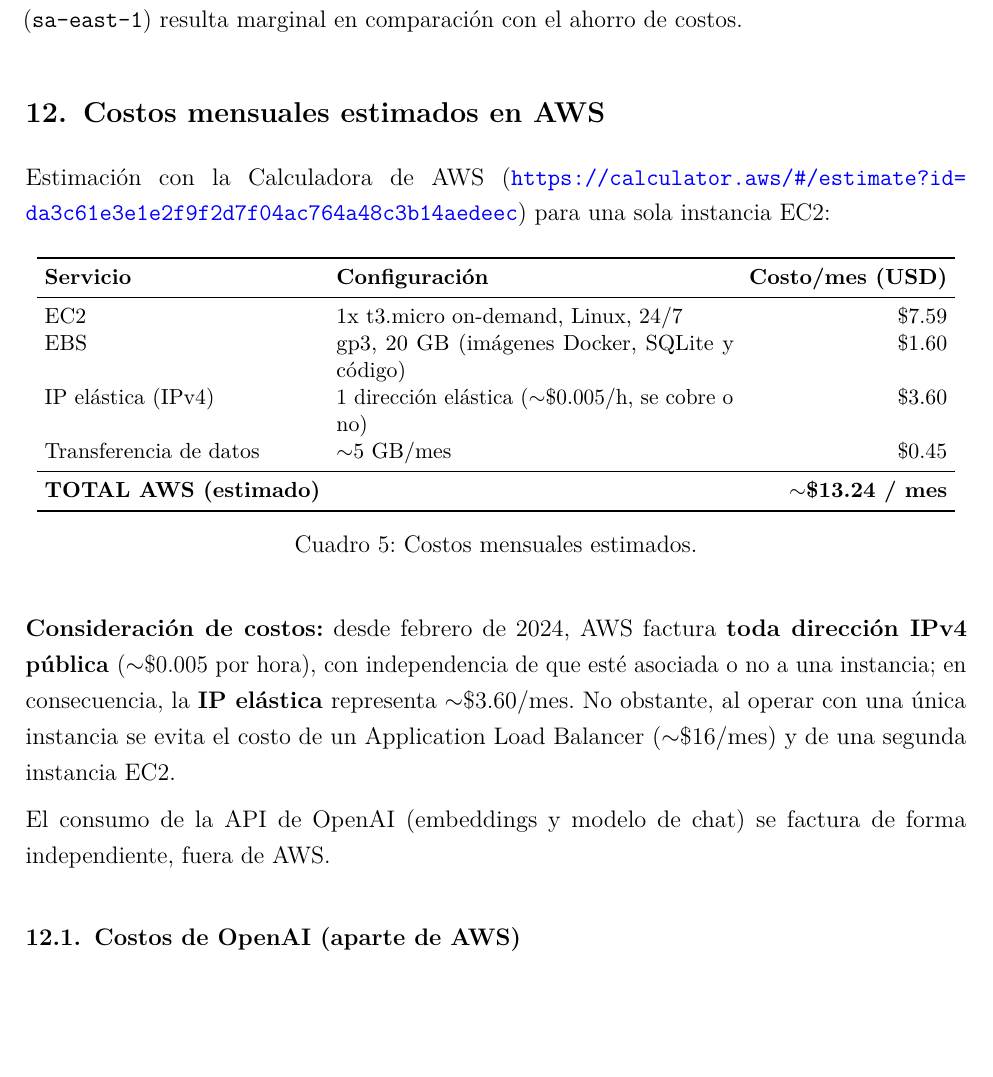
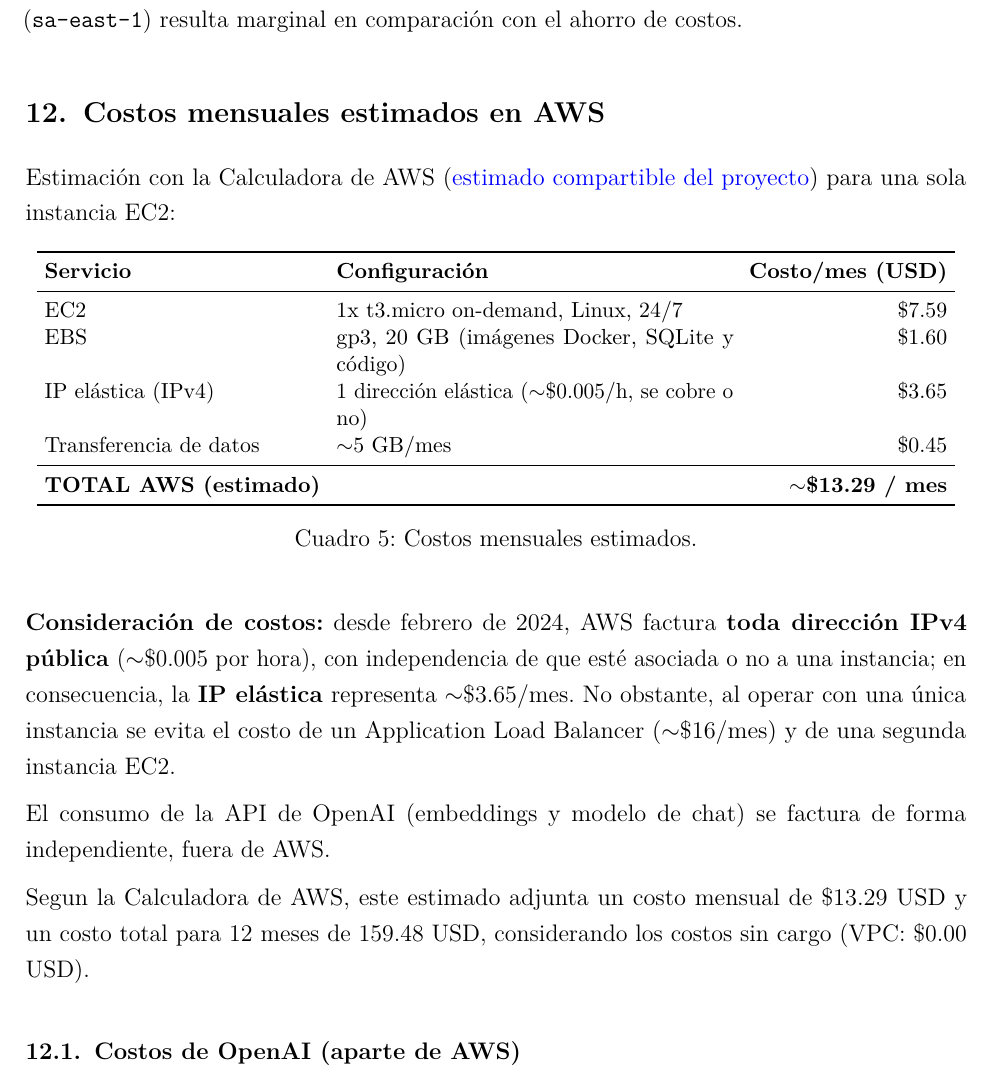
Before and after one commit to UTEC-AII/finzen-docs, a LaTeX document (Proyecto_Parcial.tex): part of page 20 of 44, cut so that both start at the same text, the shorter picture padded with empty space. Compiled offline with pdfLaTeX.

Commit message:
Diagrama: flecha 'Embeddings + chat' al nivel de vectors.db; costos actualizados (12 meses 159.48 USD, VPC 0.00) y link del estimador como texto clickeable

```diff
--- a/Proyecto_Parcial.tex
+++ b/Proyecto_Parcial.tex
@@ -720,7 +720,7 @@ respecto de una regi\'on m\'as cercana a Per\'u (\texttt{sa-east-1}) resulta mar
 en comparaci\'on con el ahorro de costos.
 
 \section{Costos mensuales estimados en AWS}
-Estimaci\'on con la Calculadora de AWS (\url{https://calculator.aws/#/estimate?id=da3c61e3e1e2f9f2d7f04ac764a48c3b14aedeec}) para una sola
+Estimaci\'on con la Calculadora de AWS (\href{https://calculator.aws/#/estimate?id=da3c61e3e1e2f9f2d7f04ac764a48c3b14aedeec}{estimado compartible del proyecto}) para una sola
 instancia EC2:
 
 \begin{table}[H]
@@ -733,10 +733,10 @@ instancia EC2:
 \midrule
 EC2 & 1x t3.micro on-demand, Linux, 24/7 & \$7.59 \\
 EBS & gp3, 20 GB (im\'agenes Docker, SQLite y c\'odigo) & \$1.60 \\
-IP el\'astica (IPv4) & 1 direcci\'on el\'astica ($\sim$\$0.005/h, se cobre o no) & \$3.60 \\
+IP el\'astica (IPv4) & 1 direcci\'on el\'astica ($\sim$\$0.005/h, se cobre o no) & \$3.65 \\
 Transferencia de datos & $\sim$5 GB/mes & \$0.45 \\
 \midrule
-\textbf{TOTAL AWS (estimado)} & & \textbf{$\sim$\$13.24 / mes} \\
+\textbf{TOTAL AWS (estimado)} & & \textbf{$\sim$\$13.29 / mes} \\
 \bottomrule
 \end{tabular}
 \caption{Costos mensuales estimados.}
@@ -745,11 +745,15 @@ Transferencia de datos & $\sim$5 GB/mes & \$0.45 \\
 \textbf{Consideraci\'on de costos:} desde febrero de 2024, AWS factura \textbf{toda
 direcci\'on IPv4 p\'ublica} ($\sim$\$0.005 por hora), con independencia de que est\'e
 asociada o no a una instancia; en consecuencia, la \textbf{IP el\'astica} representa
-$\sim$\$3.60/mes. No obstante, al operar con una \'unica instancia se evita el costo
+$\sim$\$3.65/mes. No obstante, al operar con una \'unica instancia se evita el costo
 de un Application Load Balancer ($\sim$\$16/mes) y de una segunda instancia EC2.
 
 El consumo de la API de OpenAI (embeddings y modelo de chat) se factura de forma
 independiente, fuera de AWS.
+
+Segun la Calculadora de AWS, este estimado adjunta un costo mensual de \$13.29 USD
+y un costo total para 12 meses de 159.48 USD, considerando los costos sin cargo
+(VPC: \$0.00 USD).
 
 \subsection{Costos de OpenAI (aparte de AWS)}
 Precios oficiales de la API (fuente: \url{https://platform.openai.com/docs/pricing}),
```
Also changed, not shown: diagram-sources/finzen_arquitectura_aws.drawio.svg, figures/arquitectura_aws.pdf, 1 other file.
